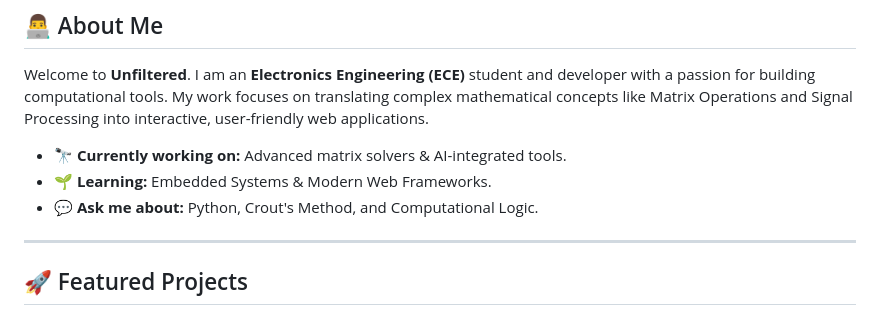
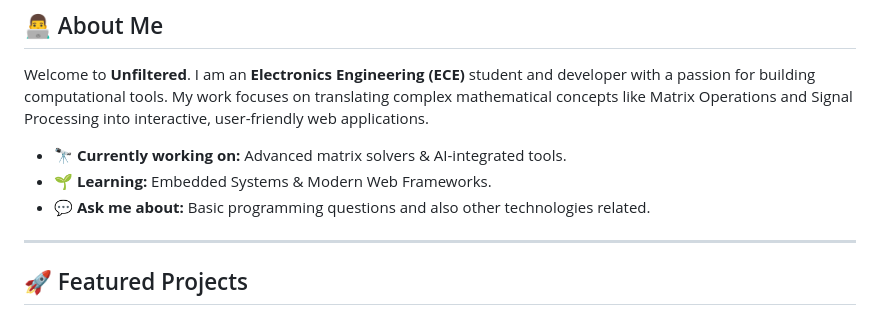
Before and after one commit to lewynski/lewynski.github.io, a Markdown page: README.md, the part around the change. Drawn GitHub-style.

```diff
--- a/README.md
+++ b/README.md
@@ -14,7 +14,7 @@ Welcome to **Unfiltered**. I am an **Electronics Engineering (ECE)** student and
 
 * 🔭 **Currently working on:** Advanced matrix solvers & AI-integrated tools.
 * 🌱 **Learning:** Embedded Systems & Modern Web Frameworks.
-* 💬 **Ask me about:** Python, Crout's Method, and Computational Logic.
+* 💬 **Ask me about:** Basic programming questions and also other technologies related.
 
 ---
 
```
